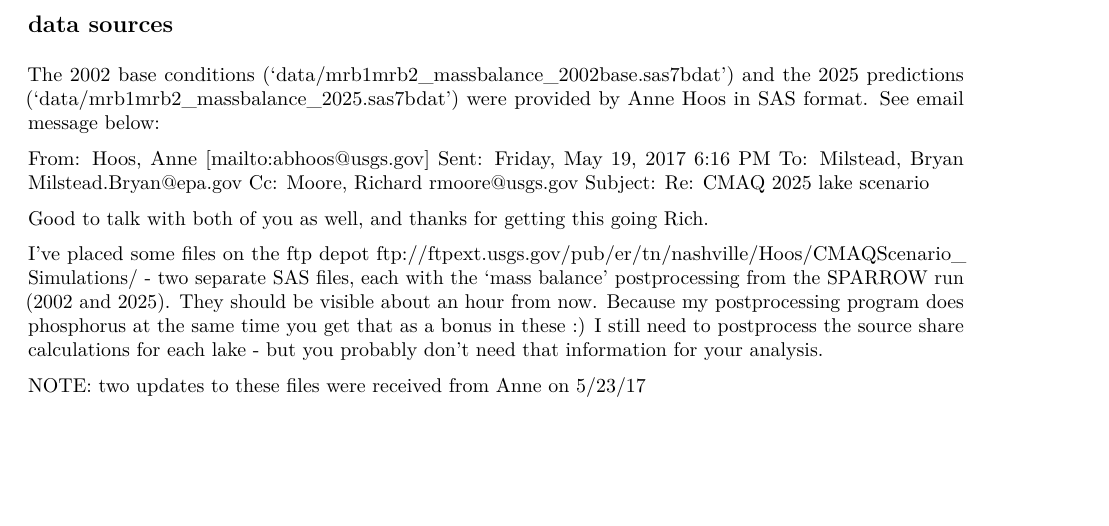
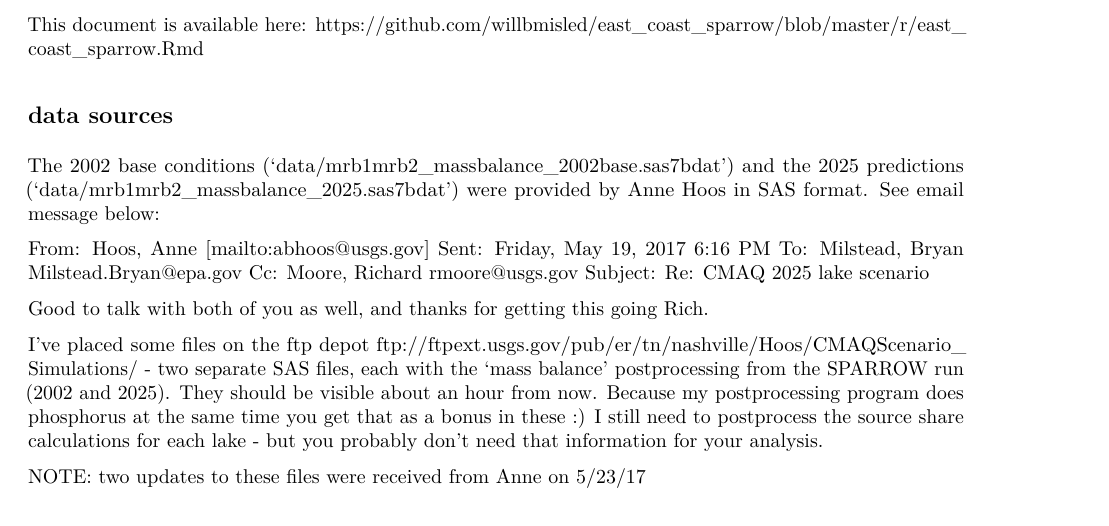
Before and after one commit to willbmisled/east_coast_sparrow, an R Markdown document (r/east_coast_sparrow.Rmd): part of page 2 of 6, cut at the place of the change, the shorter picture padded with empty space. The pictures show the output file r/east_coast_sparrow.pdf that the author committed with the source.

Commit message:
and the pdf

```diff
--- a/r/east_coast_sparrow.Rmd
+++ b/r/east_coast_sparrow.Rmd
@@ -37,6 +37,8 @@ The trophic state index is a continuous linear measure of lake trophic state but
 * Hypereutrophic: TSI $>$ 70
 
 The TSI for nitrogen appears to be a reasonable predictor of lake tropic state.  We validated this claim by comparing trophic state indices for nitrogen, phosphorus, chlorophyll, and secchi depth using the 2007 National Lake Assessment data set (see: https://www.epa.gov/national-aquatic-resource-surveys/nla).  The results supported the use of TSI_N (see: https://github.com/willbmisled/east_coast_sparrow/blob/master/r/nlaTrophicStateData2007.Rmd)
+
+This document is available here: https://github.com/willbmisled/east_coast_sparrow/blob/master/r/east_coast_sparrow.Rmd
 
 ## data sources
 
```
Also changed, not shown: r/east_coast_sparrow.pdf.
